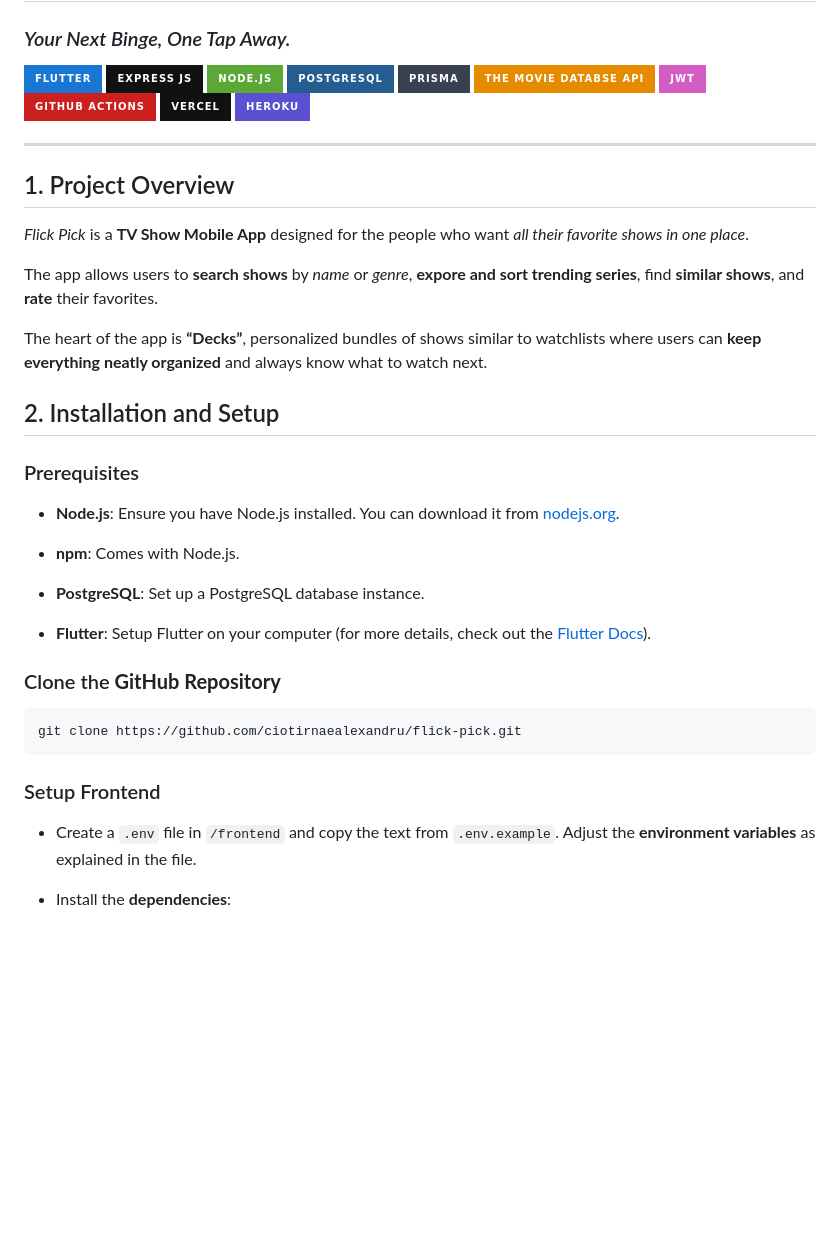
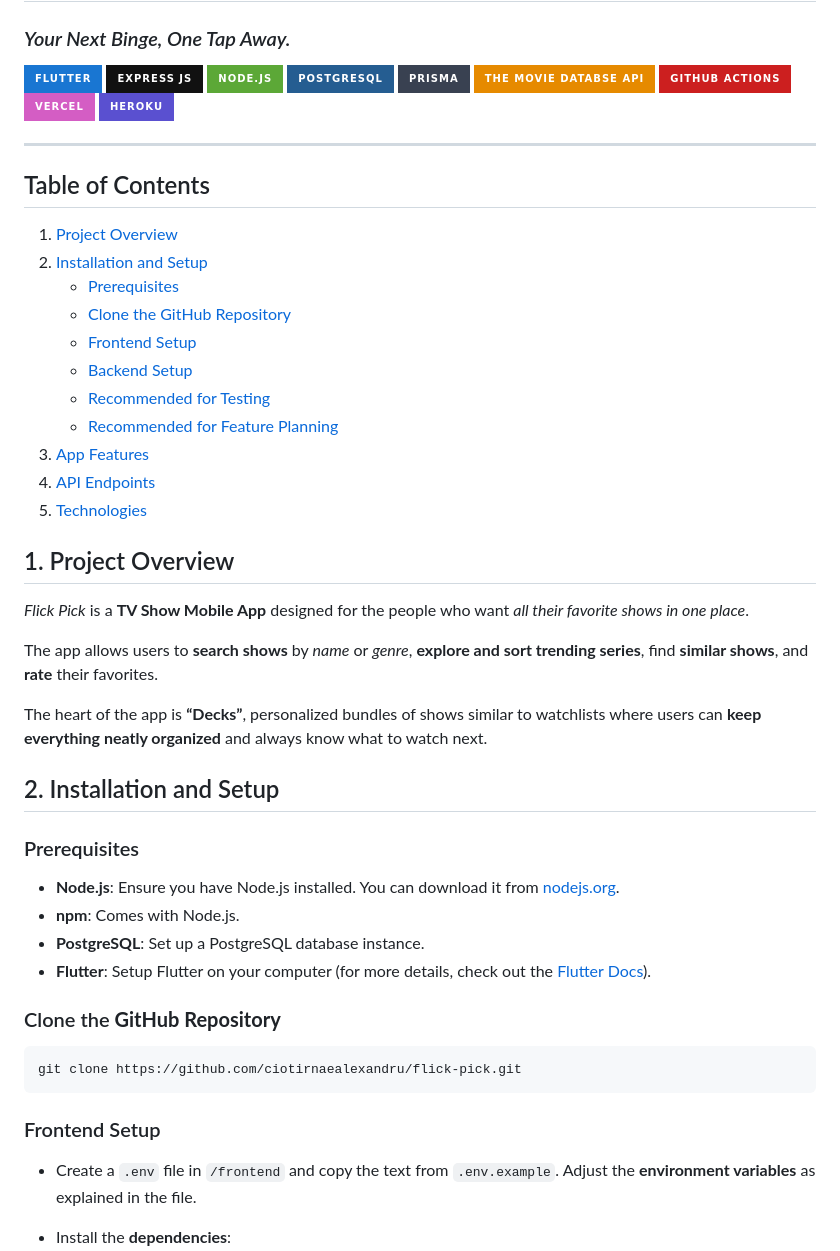
Before and after one commit to ciotirnaealexandru/flick-pick, a Markdown page: README.md, the part around one of its changes. GitHub-like rendering; badges without logos; blank space fills up the shorter version.

Commit message:
Table of contents
Signed-off-by: Ciotirnae Alexandru-Cosmin <ciotirnae.alexandru005@gmail.com>

````diff
--- a/README.md
+++ b/README.md
@@ -8,18 +8,31 @@
 ![PostgreSQL](https://img.shields.io/badge/PostgreSQL-255D91?style=for-the-badge&logo=postgresql&logoColor=white)
 ![Prisma](https://img.shields.io/badge/Prisma-394151?style=for-the-badge&logo=prisma&logoColor=white)
 ![TMDB API](https://img.shields.io/badge/The_Movie_Databse_API-E68A00?style=for-the-badge&logo=amazonaws&logoColor=white)
-![JWT](https://img.shields.io/badge/JWT-d45dc4?style=for-the-badge&logo=jsonwebtoken&logoColor=white)
 ![GitHub Actions](https://img.shields.io/badge/GitHub_Actions-CC1F1F?style=for-the-badge&logo=githubactions&logoColor=white)
-![Vercel](https://img.shields.io/badge/Vercel-111111?style=for-the-badge&logo=vercel&logoColor=white)
+![Vercel](https://img.shields.io/badge/Vercel-d45dc4?style=for-the-badge&logo=vercel&logoColor=white)
 ![Heroku](https://img.shields.io/badge/Heroku-5A50D0?style=for-the-badge&logo=heroku&logoColor=white)
 
 ---
+
+## Table of Contents
+
+1. [Project Overview](#1-project-overview)
+2. [Installation and Setup](#2-installation-and-setup)
+   - [Prerequisites](#prerequisites)
+   - [Clone the GitHub Repository](#clone-the-github-repository)
+   - [Frontend Setup](#frontend-setup)
+   - [Backend Setup](#backend-setup)
+   - [Recommended for Testing](#recommended-for-testing)
+   - [Recommended for Feature Planning](#recommended-for-feature-planning)
+3. [App Features](#app-features)
+4. [API Endpoints](#api-endpoints)
+5. [Technologies](#technologies)
 
 ## 1. Project Overview
 
 _Flick Pick_ is a **TV Show Mobile App** designed for the people who want _all their favorite shows in one place_.
 
-The app allows users to **search shows** by _name_ or _genre_, **expore and sort trending series**, find **similar shows**, and **rate** their favorites.
+The app allows users to **search shows** by _name_ or _genre_, **explore and sort trending series**, find **similar shows**, and **rate** their favorites.
 
 The heart of the app is **“Decks”**, personalized bundles of shows similar to watchlists where users can **keep everything neatly organized** and always know what to watch next.
 
@@ -28,11 +41,8 @@ The heart of the app is **“Decks”**, personalized bundles of shows similar t
 ### Prerequisites
 
 - **Node.js**: Ensure you have Node.js installed. You can download it from [nodejs.org](https://nodejs.org/).
-
 - **npm**: Comes with Node.js.
-
 - **PostgreSQL**: Set up a PostgreSQL database instance.
-
 - **Flutter**: Setup Flutter on your computer (for more details, check out the [Flutter Docs](https://docs.flutter.dev/get-started/install)).
 
 ### Clone the **GitHub Repository**
@@ -41,7 +51,7 @@ The heart of the app is **“Decks”**, personalized bundles of shows similar t
 git clone https://github.com/ciotirnaealexandru/flick-pick.git
 ```
 
-### Setup Frontend
+### Frontend Setup
 
 - Create a `.env` file in `/frontend` and copy the text from `.env.example`. Adjust the **environment variables** as explained in the file.
 
````
Also changed, not shown: other parts of README.md (+36 -57 lines).
